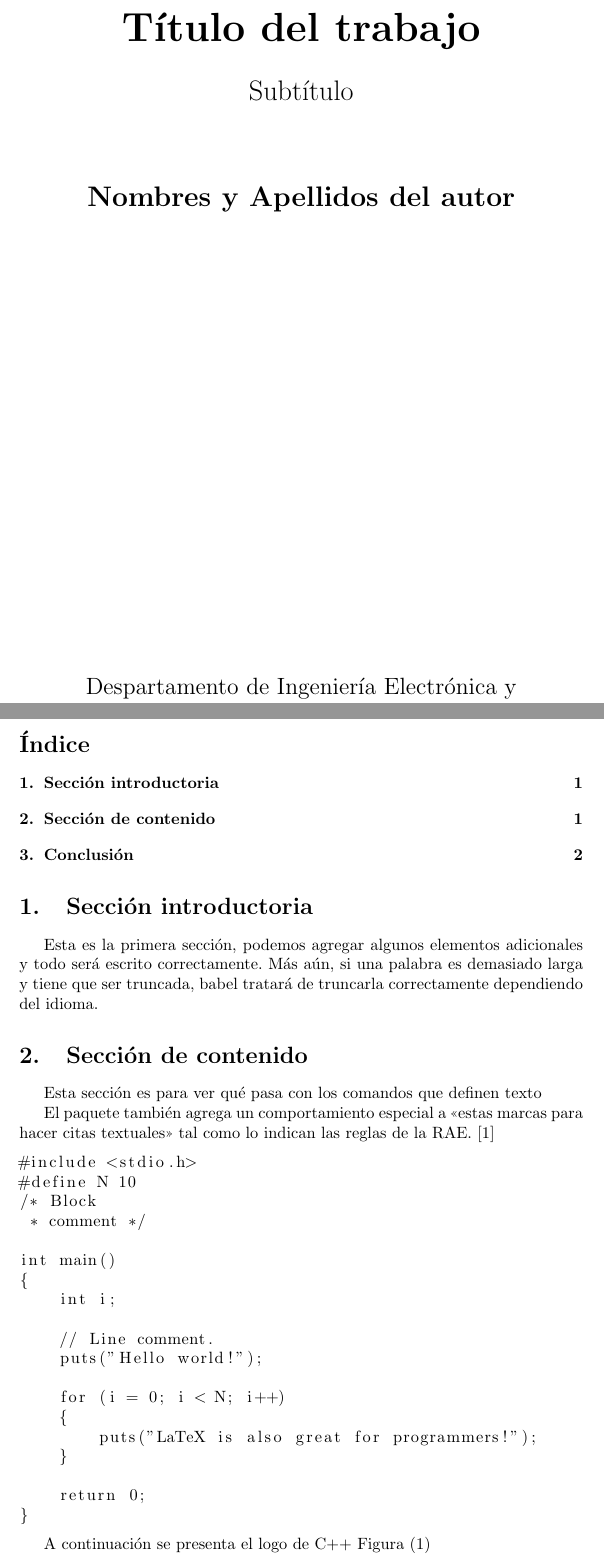
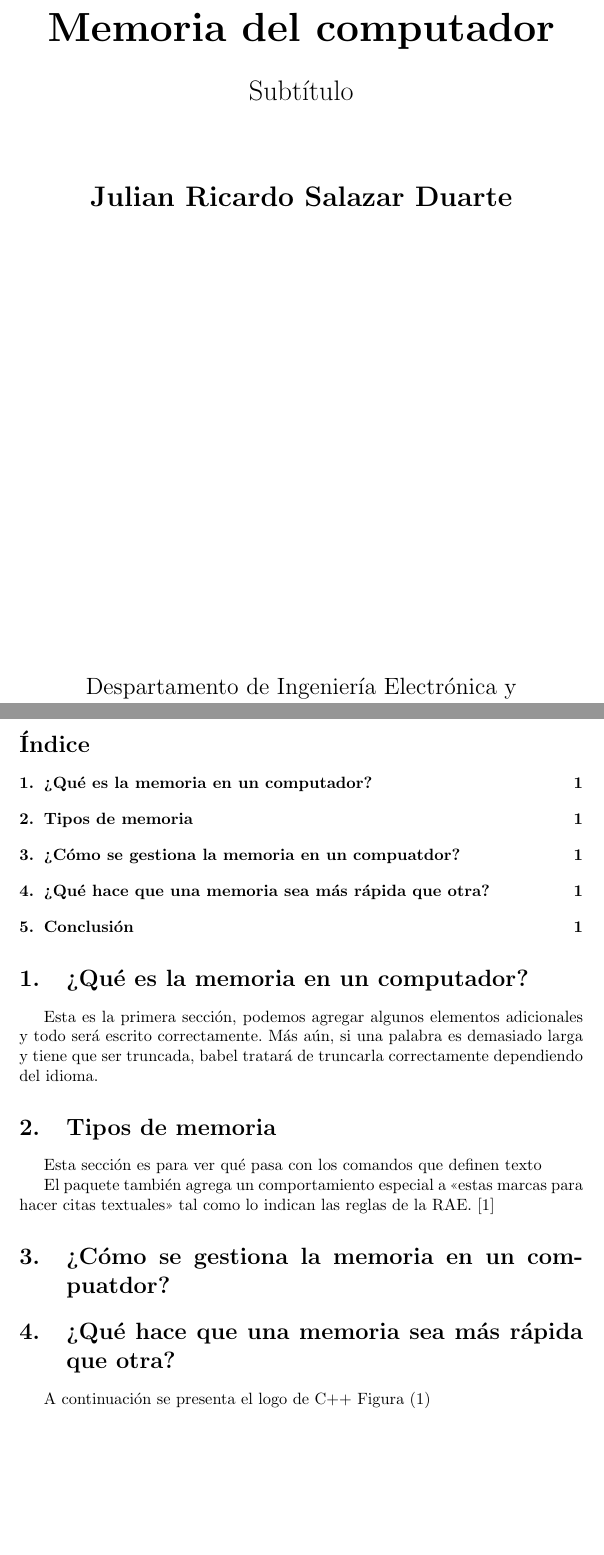
Before and after one commit to XJulianSalazarX/proyectos-de-investigacion, a LaTeX document (main.tex): two parts of pages 1 and 2 of 3, joined at a grey line, cut at the place of the change, the shorter picture padded with empty space. Compiled offline with pdfLaTeX.

Commit message:
Titulo y contenido

```diff
--- a/main.tex
+++ b/main.tex
@@ -13,7 +13,7 @@
         \vspace*{1cm}
 
         \Huge
-        \textbf{Título del trabajo}
+        \textbf{Memoria del computador}
 
         \vspace{0.5cm}
         \LARGE
@@ -21,7 +21,7 @@
 
         \vspace{1.5cm}
 
-        \textbf{Nombres y Apellidos del autor}
+        \textbf{Julian Ricardo Salazar Duarte}
 
         \vfill
 
@@ -38,10 +38,10 @@
 
 \tableofcontents
 
-\section{Sección introductoria}
+\section{¿Qué es la memoria en un computador?}
 Esta es la primera sección, podemos agregar algunos elementos adicionales y todo será escrito correctamente. Más aún, si una palabra es demasiado larga y tiene que ser truncada, babel tratará de truncarla correctamente dependiendo del idioma.
 
-\section{Sección de contenido} \label{contenido}
+\section{Tipos de memoria} \label{contenido}
 
 Esta sección es para ver qué pasa con los comandos
 que definen texto
@@ -50,30 +50,11 @@ El paquete también agrega un comportamiento especial
 a <<estas marcas para hacer citas textuales>> tal como
 lo indican las reglas de la RAE. \cite{dirac}
 
-\begin{lstlisting}
-#include <stdio.h>
-#define N 10
-/* Block
- * comment */
+\section{¿Cómo se gestiona la memoria en un compuatdor?}
 
-int main()
-{
-    int i;
-
-    // Line comment.
-    puts("Hello world!");
-
-    for (i = 0; i < N; i++)
-    {
-        puts("LaTeX is also great for programmers!");
-    }
-
-    return 0;
-}
-\end{lstlisting}
+\section{¿Qué hace que una memoria sea más rápida que otra?}
 
 A continuación se presenta el logo de C++ Figura (\ref{fig:cpplogo})
-
 \begin{figure}[h]
 \includegraphics[width=4cm]{cpplogo.png}
 \centering
```
